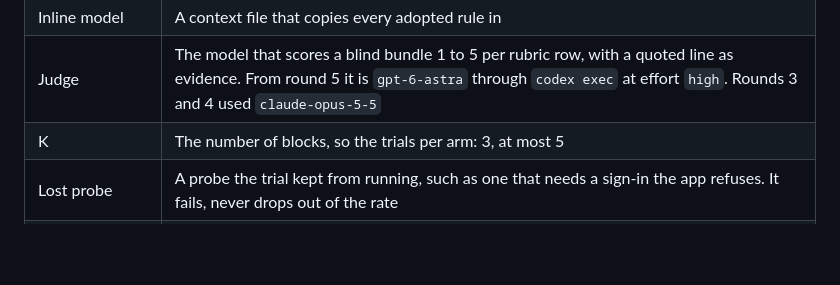
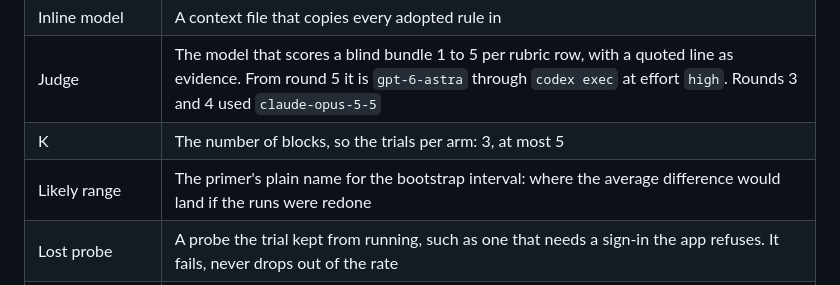
Before and after one commit to solid-ai-dev/solid-ai-benchmark, a Markdown page: docs/architecture/12-glossary.md, the part around the change. Drawn GitHub-style; blank space fills up the shorter version.

```diff
--- a/docs/architecture/12-glossary.md
+++ b/docs/architecture/12-glossary.md
@@ -31,6 +31,7 @@ is in the design, [efficacy-benchmark.md](../design/efficacy-benchmark.md).
 | Inline model | A context file that copies every adopted rule in |
 | Judge | The model that scores a blind bundle 1 to 5 per rubric row, with a quoted line as evidence. From round 5 it is `gpt-6-astra` through `codex exec` at effort `high`. Rounds 3 and 4 used `claude-opus-5-5` |
 | K | The number of blocks, so the trials per arm: 3, at most 5 |
+| Likely range | The primer's plain name for the bootstrap interval: where the average difference would land if the runs were redone |
 | Lost probe | A probe the trial kept from running, such as one that needs a sign-in the app refuses. It fails, never drops out of the rate |
 | Lost trial | A trial the provider ended rather than the agent, recorded as blocked. Re-run once in its place. A second loss stops the run |
 | Margin | The largest loss a metric may show and still read held, such as 2 points of hidden-test pass rate |
```
Also changed, not shown: docs/primer.md (+5 -4 lines), docs/diagrams/round-flow.png, 1 other file.
